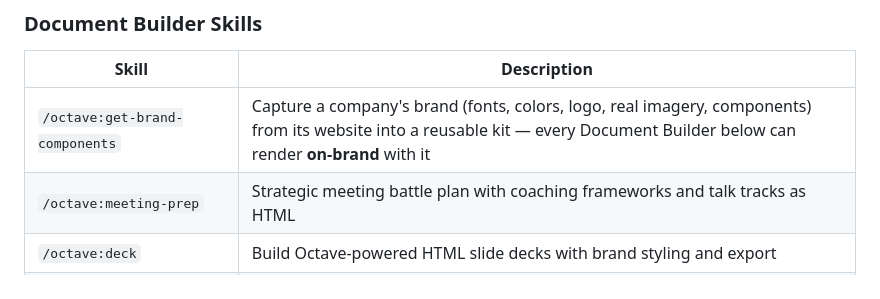
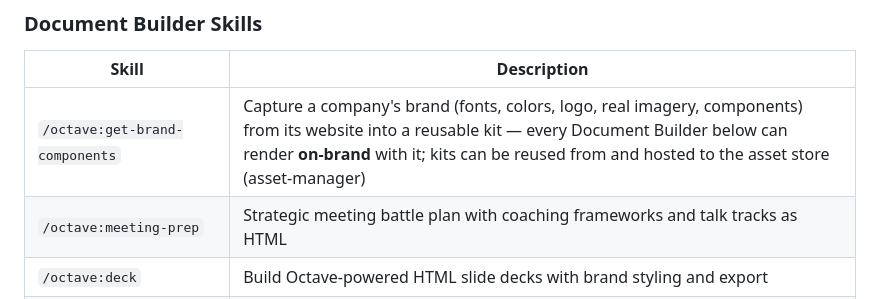
Before and after one commit to octavehq/lfgtm, a Markdown page: README.md, the part around the change. GitHub-like rendering.

```diff
--- a/README.md
+++ b/README.md
@@ -126,7 +126,7 @@ See [**docs/org-instructions/**](docs/org-instructions/) for short and long reco
 
 | Skill | Description |
 |-------|-------------|
-| `/octave:get-brand-components` | Capture a company's brand (fonts, colors, logo, real imagery, components) from its website into a reusable kit — every Document Builder below can render **on-brand** with it |
+| `/octave:get-brand-components` | Capture a company's brand (fonts, colors, logo, real imagery, components) from its website into a reusable kit — every Document Builder below can render **on-brand** with it; kits can be reused from and hosted to the asset store (asset-manager) |
 | `/octave:meeting-prep` | Strategic meeting battle plan with coaching frameworks and talk tracks as HTML |
 | `/octave:deck` | Build Octave-powered HTML slide decks with brand styling and export |
 | `/octave:one-pager` | Personalized one-pager / leave-behind as self-contained HTML |
```
Also changed, not shown: skills/get-brand-components/SKILL.md (+26 -1 lines).
